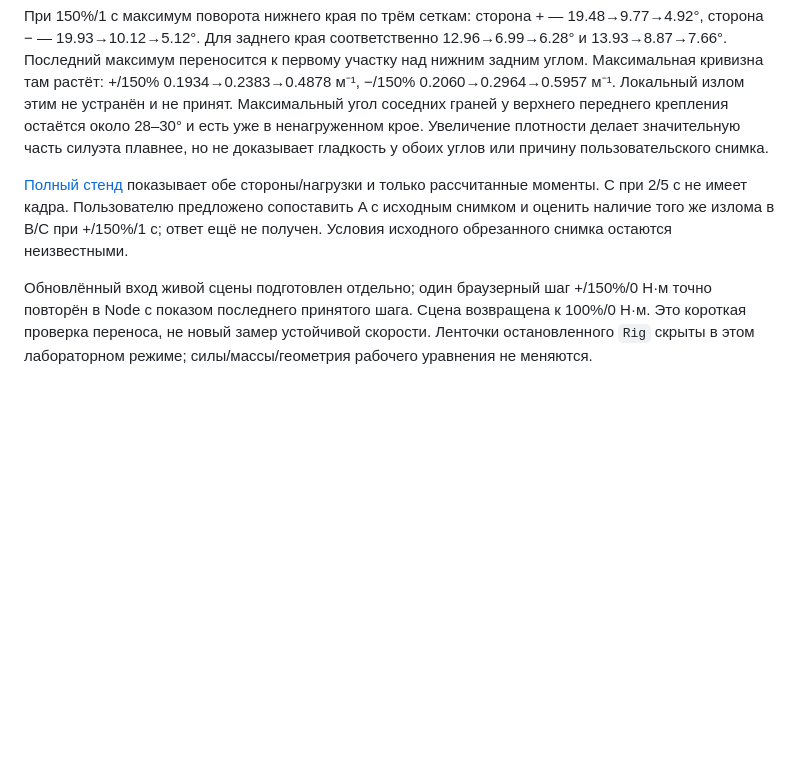
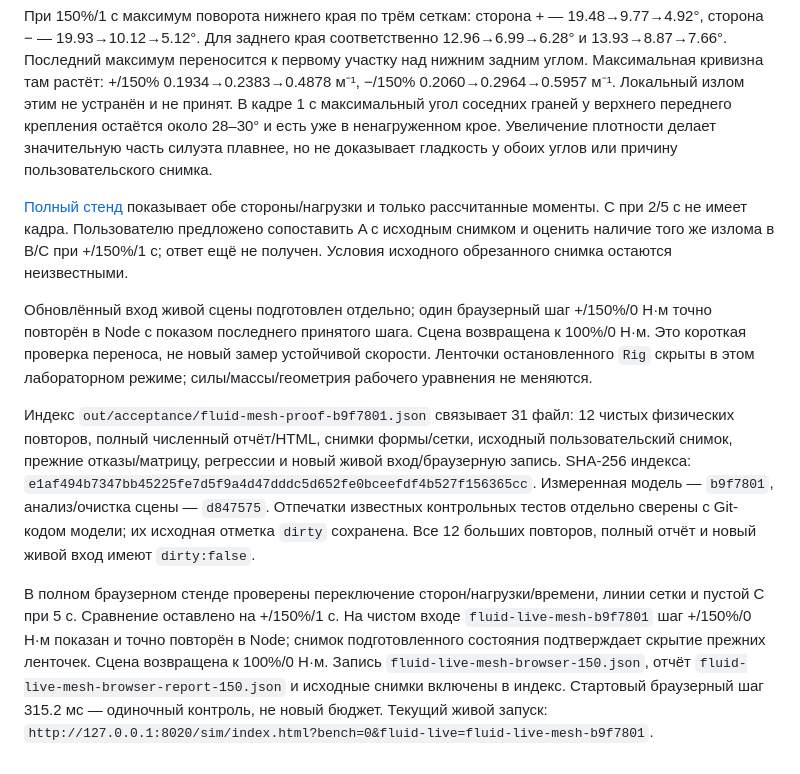
Before and after one commit to hb3p8/sailboat-sim, a Markdown page: docs/research/boat-coupling.md, the part around the change. Drawn GitHub-style; blank space fills up the shorter version.

Commit message:
Сохранить доказательства сеточного контроля и обновлённого живого входа

```diff
--- a/docs/research/boat-coupling.md
+++ b/docs/research/boat-coupling.md
@@ -834,7 +834,7 @@ node tests/cloth-fluid-polish.test.mjs --wasm=out/acceptance/cloth-sparse-202610
 Последний максимум переносится к первому участку над нижним задним углом.
 Максимальная кривизна там растёт: +/150% 0.1934→0.2383→0.4878 м⁻¹,
 −/150% 0.2060→0.2964→0.5957 м⁻¹. Локальный излом этим не устранён
-и не принят. Максимальный угол соседних граней у верхнего переднего
+и не принят. В кадре 1 с максимальный угол соседних граней у верхнего переднего
 крепления остаётся около 28–30° и есть уже в ненагруженном крое.
 Увеличение плотности делает значительную часть силуэта плавнее, но не
 доказывает гладкость у обоих углов или причину пользовательского снимка.
@@ -850,3 +850,24 @@ node tests/cloth-fluid-polish.test.mjs --wasm=out/acceptance/cloth-sparse-202610
 Сцена возвращена к 100%/0 Н·м. Это короткая проверка переноса, не новый
 замер устойчивой скорости. Ленточки остановленного `Rig` скрыты в этом
 лабораторном режиме; силы/массы/геометрия рабочего уравнения не меняются.
+
+Индекс `out/acceptance/fluid-mesh-proof-b9f7801.json` связывает 31 файл:
+12 чистых физических повторов, полный численный отчёт/HTML, снимки
+формы/сетки, исходный пользовательский снимок, прежние отказы/матрицу,
+регрессии и новый живой вход/браузерную запись. SHA-256 индекса:
+`e1af494b7347bb45225fe7d5f9a4d47dddc5d652fe0bceefdf4b527f156365cc`.
+Измеренная модель — `b9f7801`, анализ/очистка сцены — `d847575`.
+Отпечатки известных контрольных тестов отдельно сверены с Git-кодом модели;
+их исходная отметка `dirty` сохранена. Все 12 больших повторов, полный
+отчёт и новый живой вход имеют `dirty:false`.
+
+В полном браузерном стенде проверены переключение сторон/нагрузки/времени,
+линии сетки и пустой C при 5 с. Сравнение оставлено на +/150%/1 с.
+На чистом входе `fluid-live-mesh-b9f7801` шаг +/150%/0 Н·м показан и
+точно повторён в Node; снимок подготовленного состояния подтверждает
+скрытие прежних ленточек. Сцена возвращена к 100%/0 Н·м.
+Запись `fluid-live-mesh-browser-150.json`, отчёт
+`fluid-live-mesh-browser-report-150.json` и исходные снимки включены в индекс.
+Стартовый браузерный шаг 315.2 мс — одиночный контроль, не новый бюджет.
+Текущий живой запуск:
+`http://127.0.0.1:8020/sim/index.html?bench=0&fluid-live=fluid-live-mesh-b9f7801`.
```
Also changed, not shown: docs/project/status.md (+4 -0 lines).
